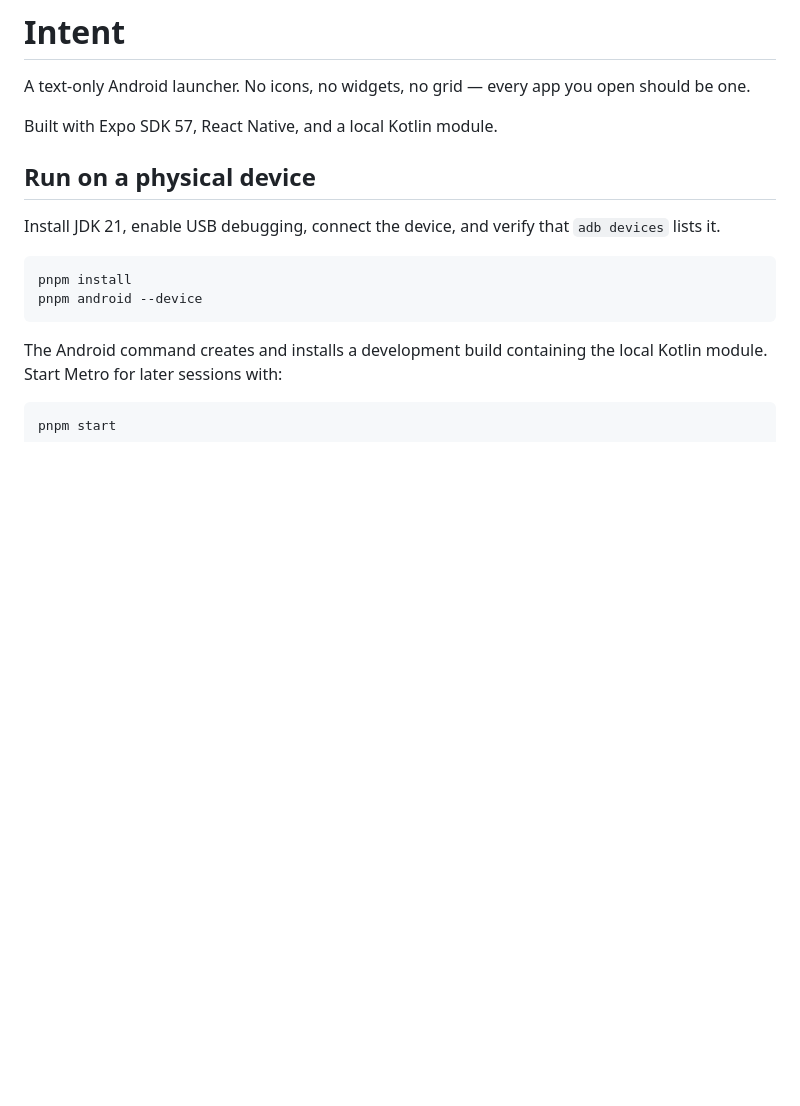
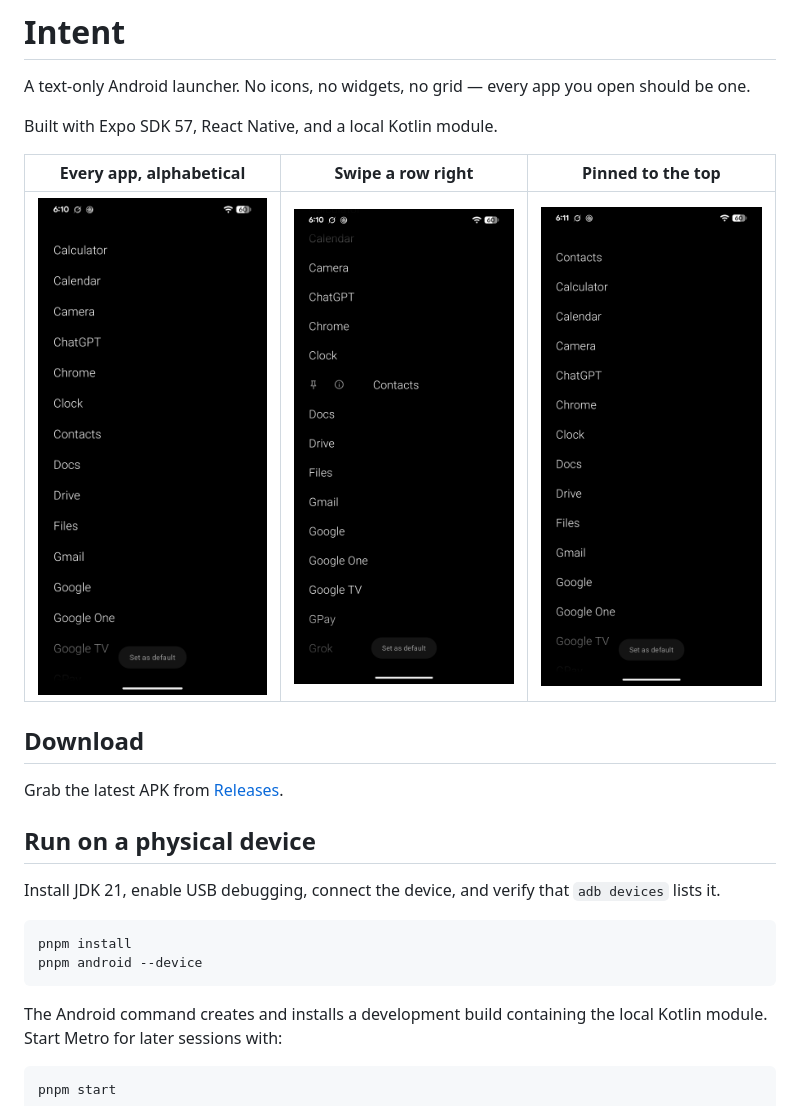
Before and after one commit to thatbeautifuldream/intent, a Markdown page: README.md, the part around the change. Drawn GitHub-style; pictures changed too: assets/screenshots/actions.png (added), assets/screenshots/list.png (added), assets/screenshots/pinned.png (added); blank space fills up the shorter version.

Commit message:
docs: add screenshots to readme

```diff
--- a/README.md
+++ b/README.md
@@ -3,6 +3,14 @@
 A text-only Android launcher. No icons, no widgets, no grid — every app you open should be one.
 
 Built with Expo SDK 57, React Native, and a local Kotlin module.
+
+| Every app, alphabetical | Swipe a row right | Pinned to the top |
+| --- | --- | --- |
+| ![App list](assets/screenshots/list.png) | ![Row actions](assets/screenshots/actions.png) | ![Pinned app](assets/screenshots/pinned.png) |
+
+## Download
+
+Grab the latest APK from [Releases](https://github.com/thatbeautifuldream/intent/releases).
 
 ## Run on a physical device
 
```
